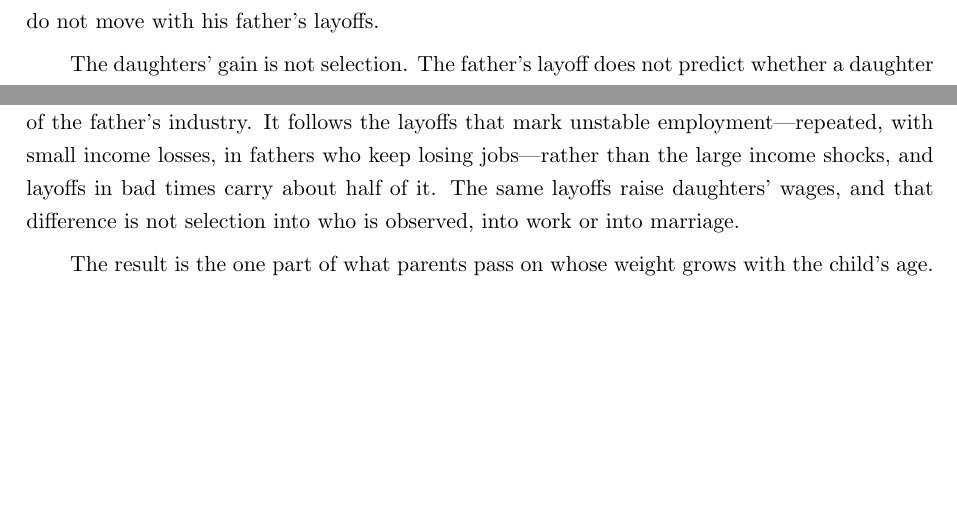
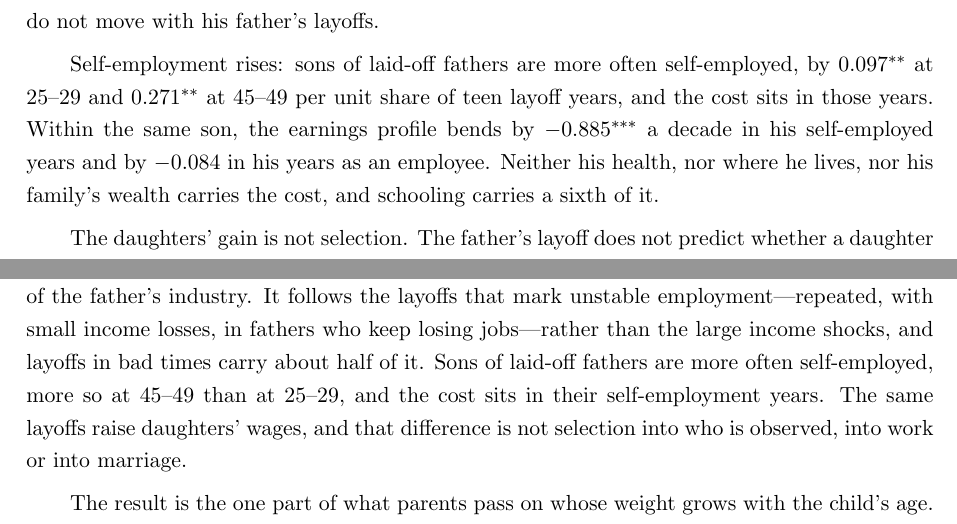
Before and after one commit to lijiaqi6/JointLoss, a LaTeX paper (paperB_age_profile/main.tex, which reads paperB_age_profile/sec1_introduction.tex, paperB_age_profile/sec8_conclusion.tex): two parts of pages 3 and 34 of 115 before the commit and two parts of pages 3 and 35 of 116 after it, joined at a grey line, cut so that both start at the same text, the shorter picture padded with empty space. Compiled offline with pdfLaTeX.

Commit message:
Headline 7 (PI): sons of laid-off fathers are more often self-employed (+0.097** at 25-29, +0.271** at 45-49) and the cost sits in those years - abstract, introduction paragraph, conclusion
Co-Authored-By: Claude Opus 5.5 <noreply@anthropic.com>

```diff
--- a/paperB_age_profile/sec1_introduction.tex
+++ b/paperB_age_profile/sec1_introduction.tex
@@ -33,6 +33,11 @@ In the son's career the cost is a lower wage within his occupation in his fortie
 occupation and a quarter a lower-paid occupation. It is not where he starts---a teen layoff barely changes his chance of
 a good first job, and holding his early job fixed leaves the cost intact---and it is not his own instability: his
 displacements, unemployment and job changes do not move with his father's layoffs.
+
+Self-employment rises: sons of laid-off fathers are more often self-employed, by 0.097$^{**}$ at 25--29 and 0.271$^{**}$
+at 45--49 per unit share of teen layoff years, and the cost sits in those years. Within the same son, the earnings
+profile bends by $-0.885^{***}$ a decade in his self-employed years and by $-0.084$ in his years as an employee. Neither
+his health, nor where he lives, nor his family's wealth carries the cost, and schooling carries a sixth of it.
 
 The daughters' gain is not selection. The father's layoff does not predict whether a daughter is observed with a wage,
 and weighting for it leaves her gain unchanged; it survives holding her employment and partnership fixed; it does not
--- a/paperB_age_profile/sec8_conclusion.tex
+++ b/paperB_age_profile/sec8_conclusion.tex
@@ -5,8 +5,9 @@ earnings per layoff year in his late forties, in his wage and within his occupat
 cohort and under one rule for recording job ends, follows layoffs in childhood rather than after the son is 20, and is
 absent after plant closures and national declines of the father's industry. It follows the layoffs that mark unstable
 employment---repeated, with small income losses, in fathers who keep losing jobs---rather than the large income shocks,
-and layoffs in bad times carry about half of it. The same layoffs raise daughters' wages, and that difference is not
-selection into who is observed, into work or into marriage.
+and layoffs in bad times carry about half of it. Sons of laid-off fathers are more often self-employed, more so at 45--49
+than at 25--29, and the cost sits in their self-employment years. The same layoffs raise daughters' wages, and that
+difference is not selection into who is observed, into work or into marriage.
 
 The result is the one part of what parents pass on whose weight grows with the child's age. The parents' wage and,
 where it is measured, their wealth carry most of the IGE; the son's skill at entry carries most of its rise with age, in
```
Also changed, not shown: paperB_age_profile/main.tex (+2 -1 lines).
